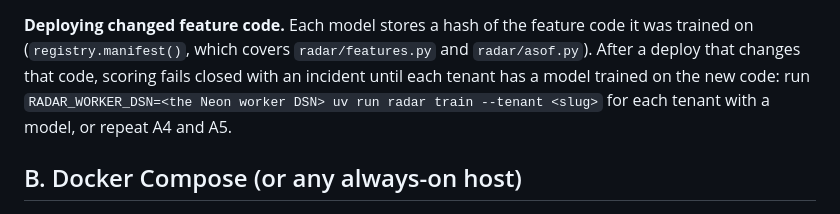
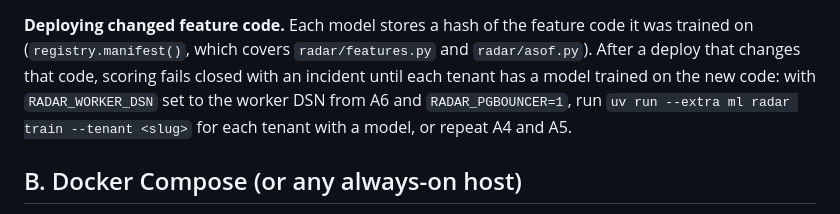
Before and after one commit to nakshatra-nahar/csm-radar, a Markdown page: docs/deploy.md, the part around the change. Drawn GitHub-style.

Commit message:
docs: the retrain command needs the ml extra and the pooled-DSN setting

```diff
--- a/docs/deploy.md
+++ b/docs/deploy.md
@@ -246,8 +246,9 @@ fallback. Add credit (and `ANTHROPIC_API_KEY`, then redeploy) to get LLM-drafted
 **Deploying changed feature code.** Each model stores a hash of the feature code it was
 trained on (`registry.manifest()`, which covers `radar/features.py` and `radar/asof.py`).
 After a deploy that changes that code, scoring fails closed with an incident until each
-tenant has a model trained on the new code: run `RADAR_WORKER_DSN=<the Neon worker DSN> uv run
-radar train --tenant <slug>` for each tenant with a model, or repeat A4 and A5.
+tenant has a model trained on the new code: with `RADAR_WORKER_DSN` set to the worker DSN from
+A6 and `RADAR_PGBOUNCER=1`, run `uv run --extra ml radar train --tenant <slug>` for each tenant
+with a model, or repeat A4 and A5.
 
 ## B. Docker Compose (or any always-on host)
 
```
